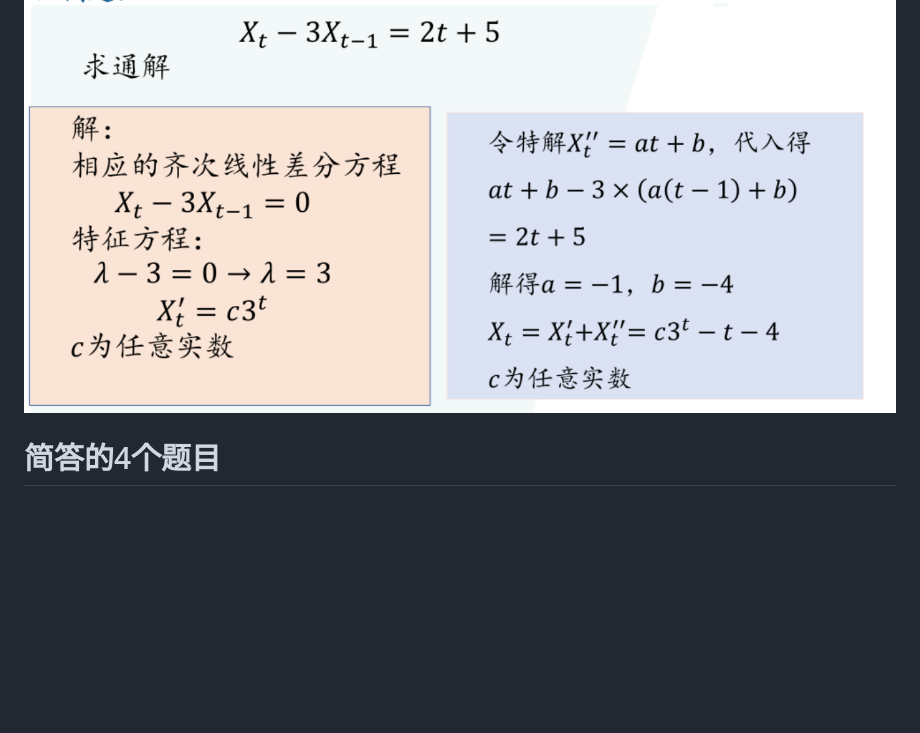
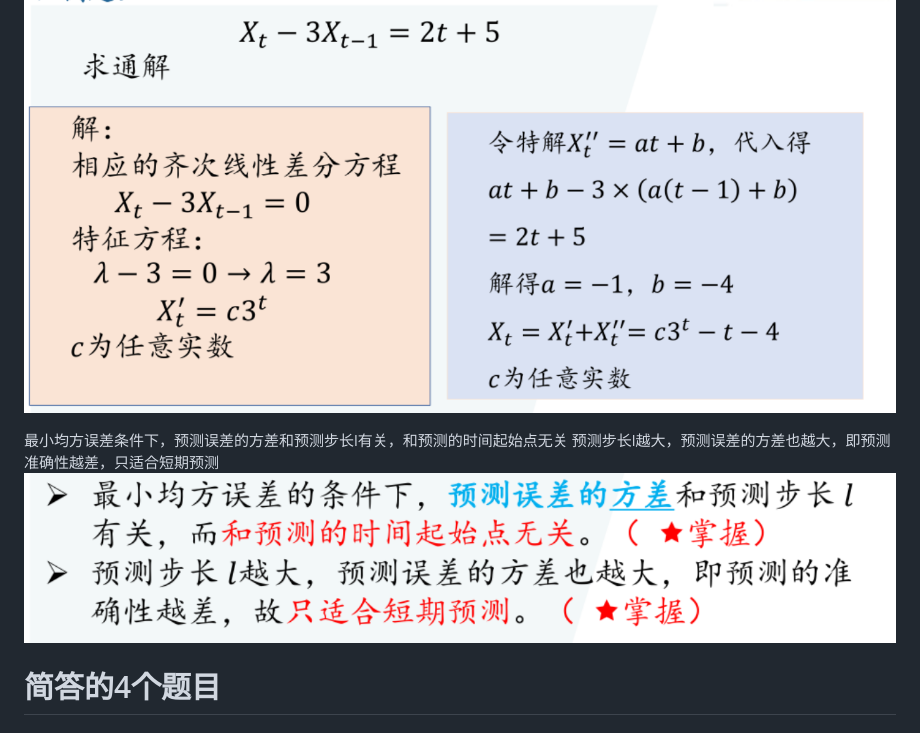
Before and after one commit to 3456038583-gif/study-obsidian, a Markdown page: 应用时间序列分析/期末考试要求.md, the part around the change. Rendered like a GitHub page; pictures changed too: 应用时间序列分析/assets/期末考试要求/file-20260123225550690.png (added); blank space fills up the shorter version.

Commit message:
vault backup: 2026-01-23 22:58:05

```diff
--- a/应用时间序列分析/期末考试要求.md
+++ b/应用时间序列分析/期末考试要求.md
@@ -17,7 +17,9 @@ share_updated: 2026-01-21T17:45:15+08:00
 
 ![](assets/期末考试要求/file-20260121184821092.png)
 
-
+最小均方误差条件下，预测误差的方差和预测步长l有关，和预测的时间起始点无关
+预测步长l越大，预测误差的方差也越大，即预测准确性越差，只适合短期预测
+![](assets/期末考试要求/file-20260123225550690.png)
 # 简答的4个题目
 ## 时域分析方法概念（P8-9)
 
```
